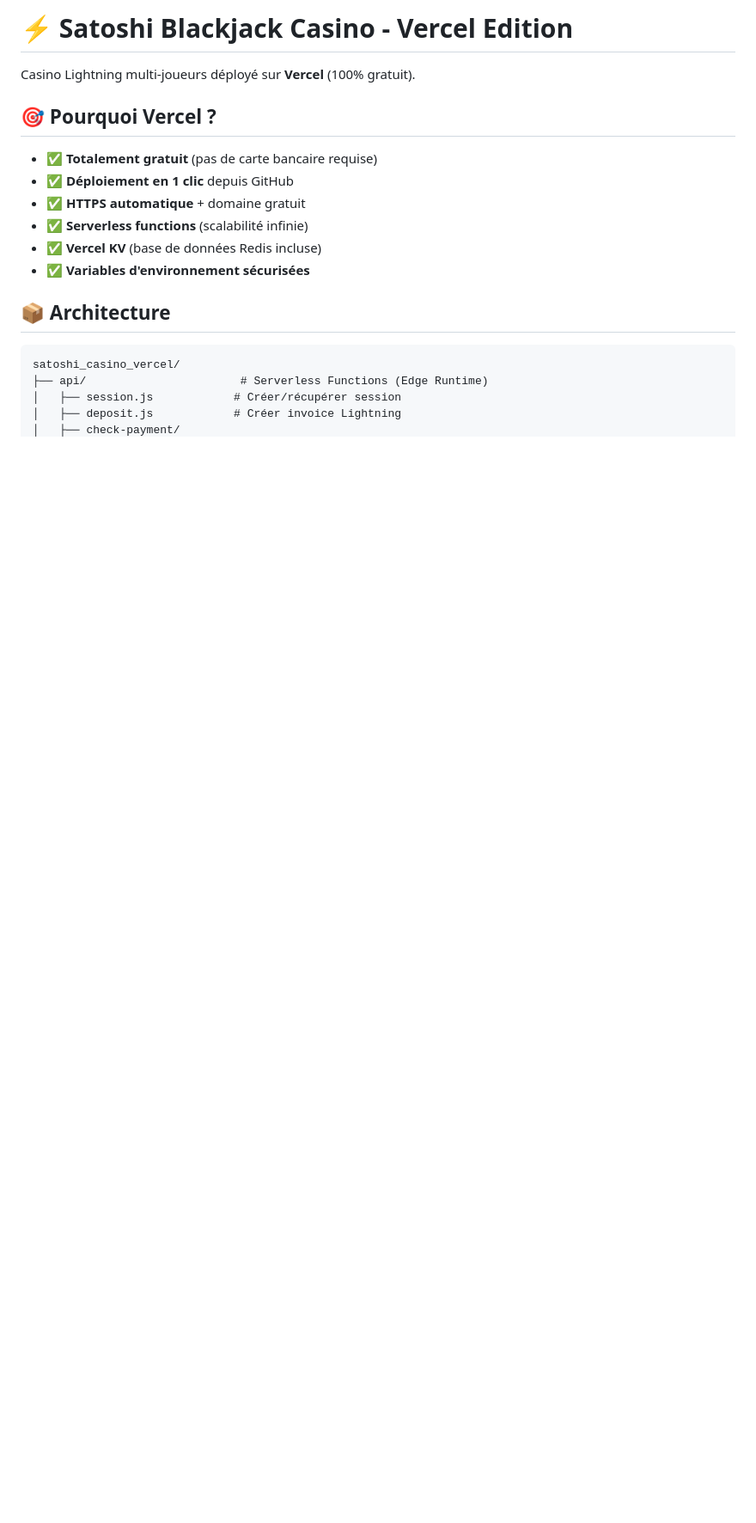
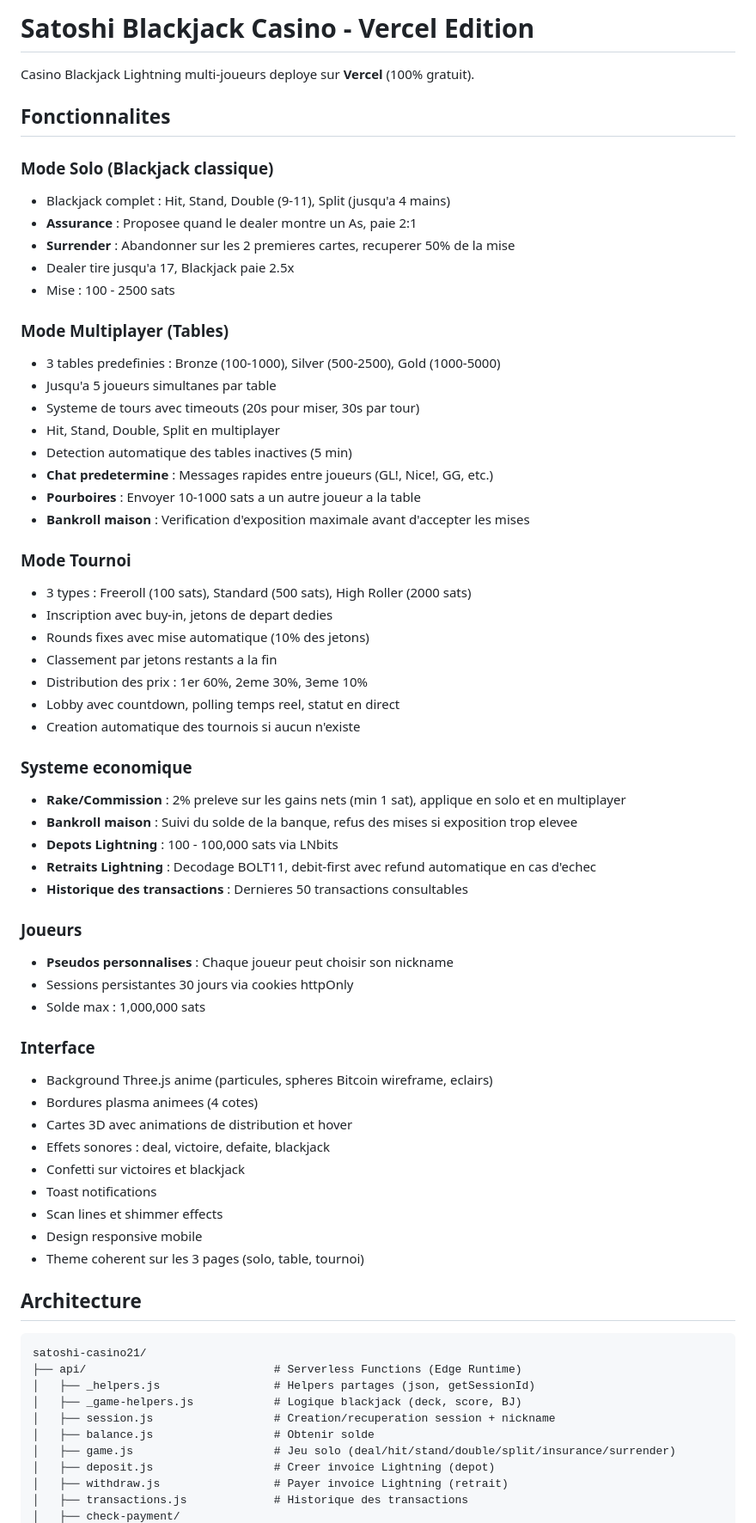
Before and after one commit to Silexemple/satoshi-casino21, a Markdown page: README.md, the part around one of its changes. Shown at 86% size. Rendered like a GitHub page; blank space fills up the shorter version.

Commit message:
Update README with all current features and architecture
Co-Authored-By: Claude Opus 4.6 <noreply@anthropic.com>

````diff
--- a/README.md
+++ b/README.md
@@ -1,21 +1,69 @@
-# ⚡ Satoshi Blackjack Casino - Vercel Edition
+# Satoshi Blackjack Casino - Vercel Edition
 
-Casino Lightning multi-joueurs déployé sur **Vercel** (100% gratuit).
+Casino Blackjack Lightning multi-joueurs deploye sur **Vercel** (100% gratuit).
 
-## 🎯 Pourquoi Vercel ?
+## Fonctionnalites
 
-- ✅ **Totalement gratuit** (pas de carte bancaire requise)
-- ✅ **Déploiement en 1 clic** depuis GitHub
-- ✅ **HTTPS automatique** + domaine gratuit
-- ✅ **Serverless functions** (scalabilité infinie)
-- ✅ **Vercel KV** (base de données Redis incluse)
-- ✅ **Variables d'environnement sécurisées**
+### Mode Solo (Blackjack classique)
+- Blackjack complet : Hit, Stand, Double (9-11), Split (jusqu'a 4 mains)
+- **Assurance** : Proposee quand le dealer montre un As, paie 2:1
+- **Surrender** : Abandonner sur les 2 premieres cartes, recuperer 50% de la mise
+- Dealer tire jusqu'a 17, Blackjack paie 2.5x
+- Mise : 100 - 2500 sats
 
-## 📦 Architecture
+### Mode Multiplayer (Tables)
+- 3 tables predefinies : Bronze (100-1000), Silver (500-2500), Gold (1000-5000)
+- Jusqu'a 5 joueurs simultanes par table
+- Systeme de tours avec timeouts (20s pour miser, 30s par tour)
+- Hit, Stand, Double, Split en multiplayer
+- Detection automatique des tables inactives (5 min)
+- **Chat predetermine** : Messages rapides entre joueurs (GL!, Nice!, GG, etc.)
+- **Pourboires** : Envoyer 10-1000 sats a un autre joueur a la table
+- **Bankroll maison** : Verification d'exposition maximale avant d'accepter les mises
+
+### Mode Tournoi
+- 3 types : Freeroll (100 sats), Standard (500 sats), High Roller (2000 sats)
+- Inscription avec buy-in, jetons de depart dedies
+- Rounds fixes avec mise automatique (10% des jetons)
+- Classement par jetons restants a la fin
+- Distribution des prix : 1er 60%, 2eme 30%, 3eme 10%
+- Lobby avec countdown, polling temps reel, statut en direct
+- Creation automatique des tournois si aucun n'existe
+
+### Systeme economique
+- **Rake/Commission** : 2% preleve sur les gains nets (min 1 sat), applique en solo et en multiplayer
+- **Bankroll maison** : Suivi du solde de la banque, refus des mises si exposition trop elevee
+- **Depots Lightning** : 100 - 100,000 sats via LNbits
+- **Retraits Lightning** : Decodage BOLT11, debit-first avec refund automatique en cas d'echec
+- **Historique des transactions** : Dernieres 50 transactions consultables
+
+### Joueurs
+- **Pseudos personnalises** : Chaque joueur peut choisir son nickname
+- Sessions persistantes 30 jours via cookies httpOnly
+- Solde max : 1,000,000 sats
+
+### Interface
+- Background Three.js anime (particules, spheres Bitcoin wireframe, eclairs)
+- Bordures plasma animees (4 cotes)
+- Cartes 3D avec animations de distribution et hover
+- Effets sonores : deal, victoire, defaite, blackjack
+- Confetti sur victoires et blackjack
+- Toast notifications
+- Scan lines et shimmer effects
+- Design responsive mobile
+- Theme coherent sur les 3 pages (solo, table, tournoi)
+
+## Architecture
 
 ```
-satoshi_casino_vercel/
-├── api/                       # Serverless Functions (Edge Runtime)
-│   ├── session.js            # Créer/récupérer session
-│   ├── deposit.js            # Créer invoice Lightning
+satoshi-casino21/
+├── api/                            # Serverless Functions (Edge Runtime)
+│   ├── _helpers.js                 # Helpers partages (json, getSessionId)
+│   ├── _game-helpers.js            # Logique blackjack (deck, score, BJ)
+│   ├── session.js                  # Creation/recuperation session + nickname
+│   ├── balance.js                  # Obtenir solde
+│   ├── game.js                     # Jeu solo (deal/hit/stand/double/split/insurance/surrender)
+│   ├── deposit.js                  # Creer invoice Lightning (depot)
+│   ├── withdraw.js                 # Payer invoice Lightning (retrait)
+│   ├── transactions.js             # Historique des transactions
 │   ├── check-payment/
````
Also changed, not shown: other parts of README.md (+75 -235 lines).
